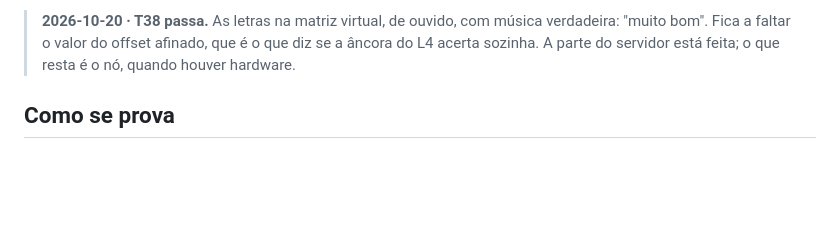
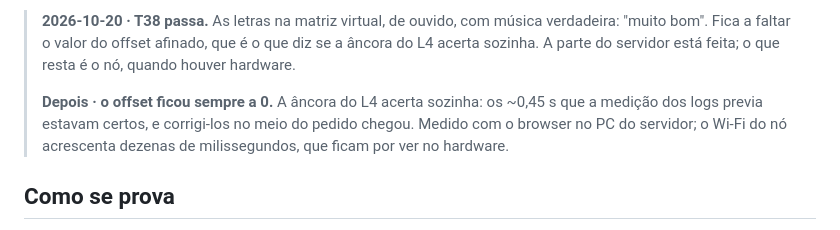
Before and after one commit to Dgochainho/jarvis-servidor, a Markdown page: docs/FASE-8.d-letras.md, the part around the change. Drawn GitHub-style; blank space fills up the shorter version.

```diff
--- a/docs/FASE-8.d-letras.md
+++ b/docs/FASE-8.d-letras.md
@@ -228,6 +228,11 @@ nó; a matriz virtual não tem brilho a sério para afinar.
 > música verdadeira: "muito bom". Fica a faltar o valor do offset afinado,
 > que é o que diz se a âncora do L4 acerta sozinha. A parte do servidor está
 > feita; o que resta é o nó, quando houver hardware.
+>
+> **Depois · o offset ficou sempre a 0.** A âncora do L4 acerta sozinha: os
+> ~0,45 s que a medição dos logs previa estavam certos, e corrigi-los no meio
+> do pedido chegou. Medido com o browser no PC do servidor; o Wi-Fi do nó
+> acrescenta dezenas de milissegundos, que ficam por ver no hardware.
 
 ## Como se prova
 
```
Also changed, not shown: CLAUDE.md (+1 -1 lines), TESTES.md (+7 -1 lines).
